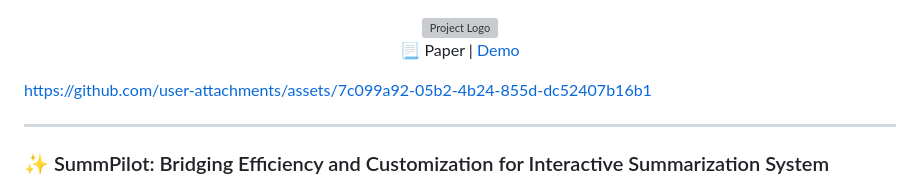
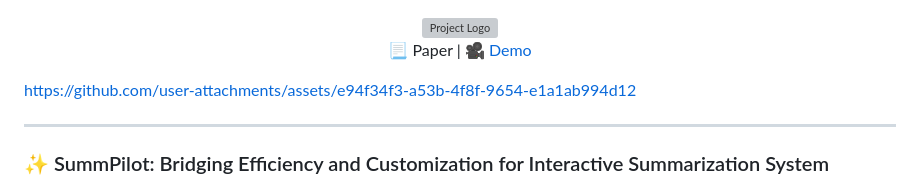
Before and after one commit to Jungmin-YUN-0/SummPilot, a Markdown page: README.md, the part around the change. Rendered like a GitHub page; grey boxes are pictures that could not be loaded.

```diff
--- a/README.md
+++ b/README.md
@@ -3,11 +3,12 @@
 </div>
 
 <p align="center">
-   📃 Paper | <a href="https://www.youtube.com/watch?v=7ZUBIyqPpbs">Demo</a>
+   📃 Paper | <a href="https://www.youtube.com/watch?v=7ZUBIyqPpbs"> 🎥 Demo</a>
 </p>
 
 
-https://github.com/user-attachments/assets/7c099a92-05b2-4b24-855d-dc52407b16b1
+https://github.com/user-attachments/assets/e94f34f3-a53b-4f8f-9654-e1a1ab994d12
+
 
 ---
 
```
